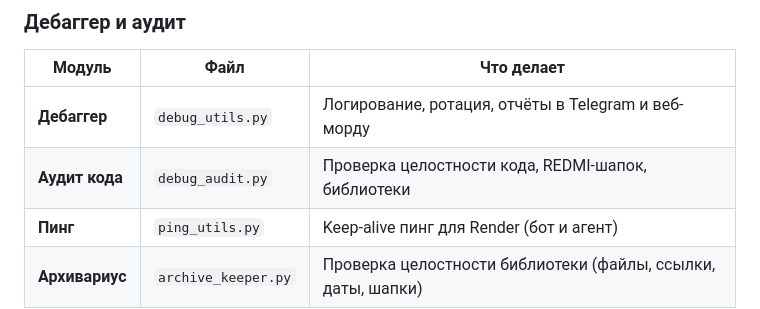
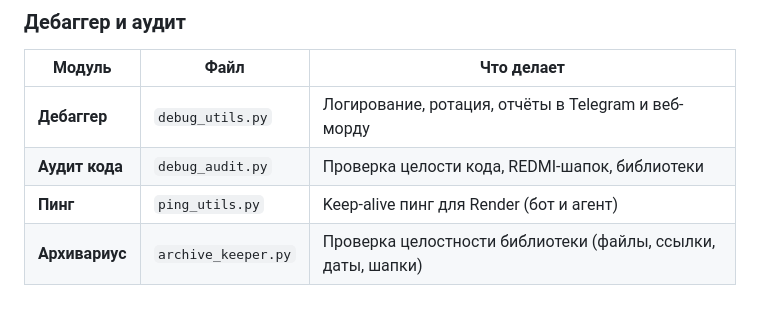
Before and after one commit to qwestomir99-crypto/ansamb_sledov_bot, a Markdown page: README.md, the part around one of its changes. GitHub-like rendering.

```diff
--- a/README.md
+++ b/README.md
@@ -83,7 +83,7 @@
 | Модуль | Файл | Что делает |
 |--------|------|-------------|
 | **Дебаггер** | `debug_utils.py` | Логирование, ротация, отчёты в Telegram и веб-морду |
-| **Аудит кода** | `debug_audit.py` | Проверка целостности кода, REDMI-шапок, библиотеки |
+| **Аудит кода** | `debug_audit.py` | Проверка целости кода, REDMI-шапок, библиотеки |
 | **Пинг** | `ping_utils.py` | Keep-alive пинг для Render (бот и агент) |
 | **Архивариус** | `archive_keeper.py` | Проверка целостности библиотеки (файлы, ссылки, даты, шапки) |
 
```
Also changed, not shown: other parts of README.md (+0 -82 lines).
